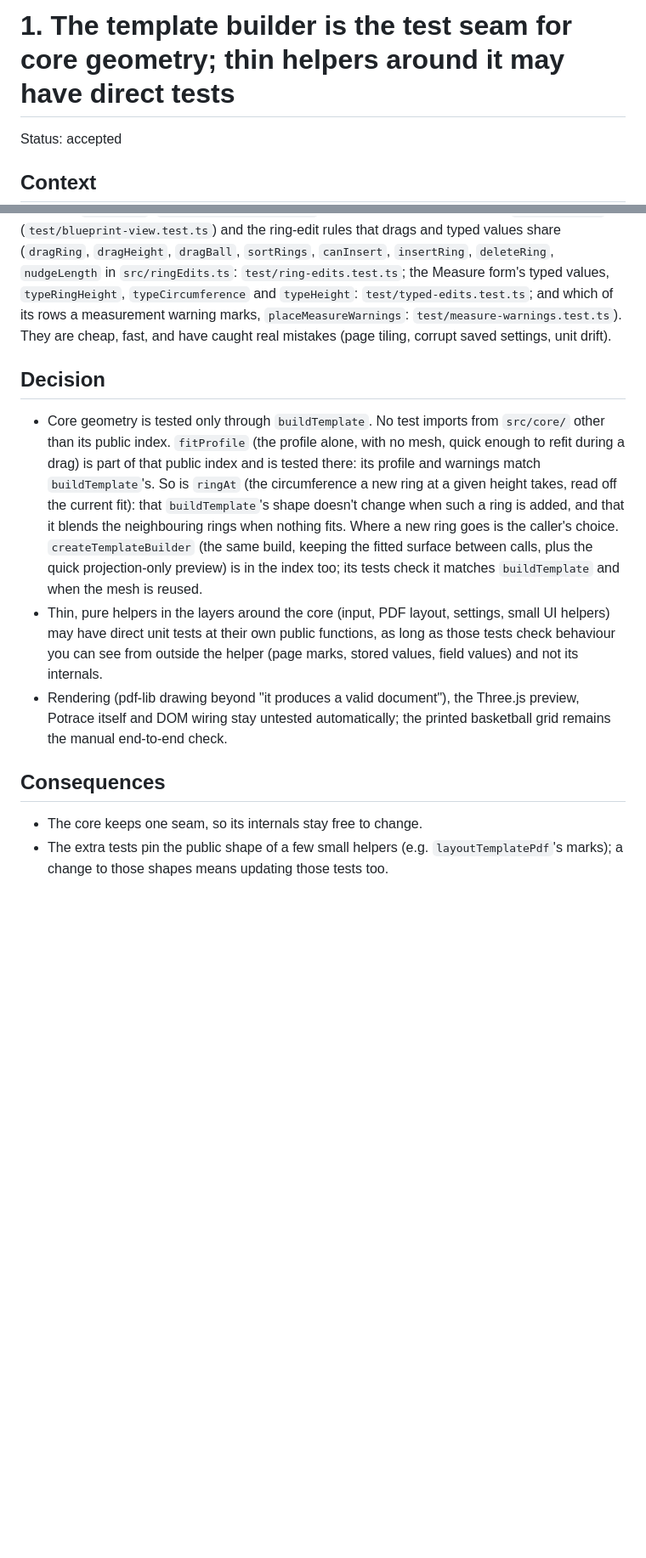
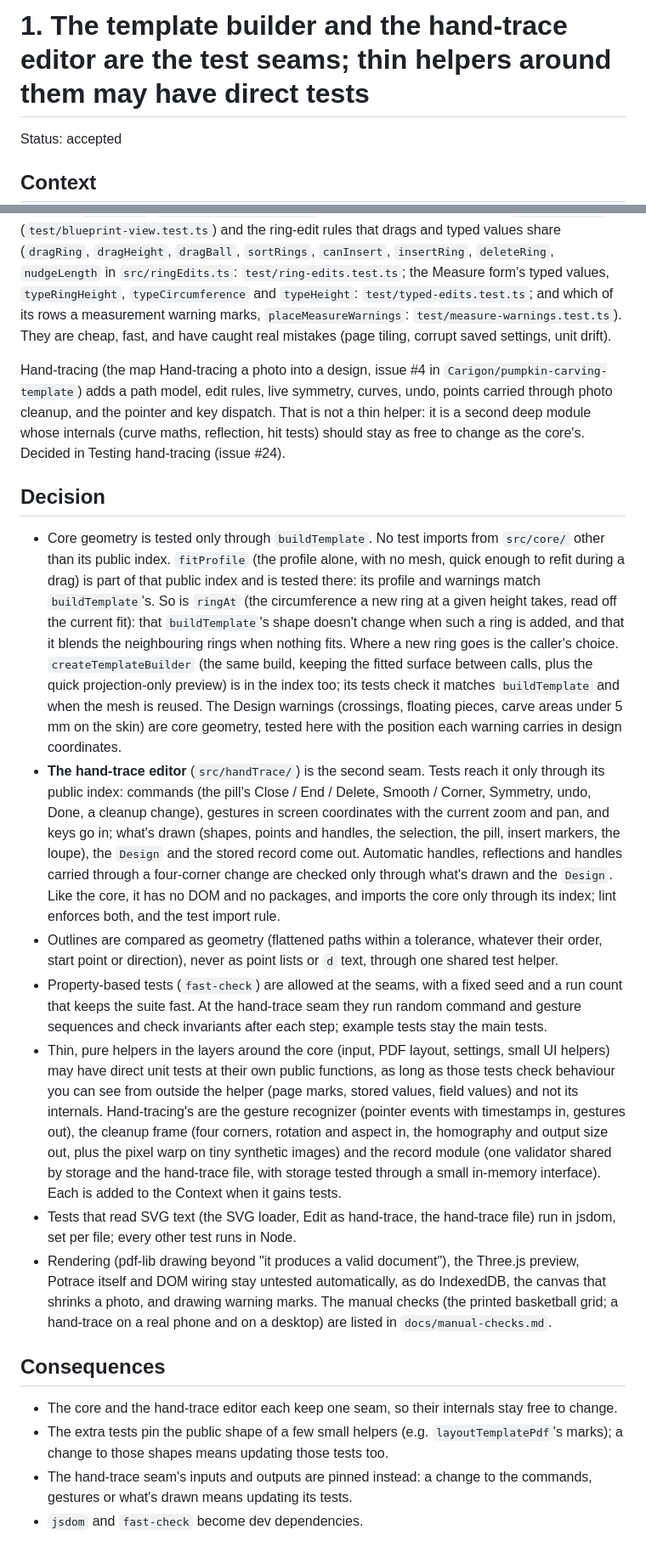
Before and after one commit to Carigon/pumpkin-carving-template, a Markdown page: docs/adr/0001-test-seams.md, 2 parts joined by grey strips. Shown at 85% size. Drawn GitHub-style; blank space fills up the shorter version.

Commit message:
Name the hand-trace editor as a second test seam (#24)
Co-Authored-By: Claude Opus 5.5 <noreply@anthropic.com>

```diff
--- a/docs/adr/0001-test-seams.md
+++ b/docs/adr/0001-test-seams.md
@@ -1,4 +1,4 @@
-# 1. The template builder is the test seam for core geometry; thin helpers around it may have direct tests
+# 1. The template builder and the hand-trace editor are the test seams; thin helpers around them may have direct tests
 
 Status: accepted
 
@@ -21,6 +21,11 @@ values, `typeRingHeight`, `typeCircumference` and `typeHeight`: `test/typed-edit
 measurement warning marks, `placeMeasureWarnings`: `test/measure-warnings.test.ts`). They are cheap, fast, and have caught real mistakes (page tiling,
 corrupt saved settings, unit drift).
 
+Hand-tracing (the map Hand-tracing a photo into a design, issue #4 in `Carigon/pumpkin-carving-template`) adds a
+path model, edit rules, live symmetry, curves, undo, points carried through photo cleanup, and the pointer and key
+dispatch. That is not a thin helper: it is a second deep module whose internals (curve maths, reflection, hit tests)
+should stay as free to change as the core's. Decided in Testing hand-tracing (issue #24).
+
 ## Decision
 
 - Core geometry is tested only through `buildTemplate`. No test imports from `src/core/` other than
@@ -30,15 +35,39 @@ corrupt saved settings, unit drift).
   doesn't change when such a ring is added, and that it blends the neighbouring rings when nothing fits. Where a
   new ring goes is the caller's choice. `createTemplateBuilder` (the same build, keeping the fitted surface between calls, plus the quick
   projection-only preview) is in the index too; its tests check it matches `buildTemplate` and when the mesh is reused.
+  The Design warnings (crossings, floating pieces, carve areas under 5 mm on the skin) are core geometry, tested
+  here with the position each warning carries in design coordinates.
+- **The hand-trace editor** (`src/handTrace/`) is the second seam. Tests reach it only through its public index:
+  commands (the pill's Close / End / Delete, Smooth / Corner, Symmetry, undo, Done, a cleanup change), gestures in
+  screen coordinates with the current zoom and pan, and keys go in; what's drawn (shapes, points and handles, the
+  selection, the pill, insert markers, the loupe), the `Design` and the stored record come out. Automatic handles,
+  reflections and handles carried through a four-corner change are checked only through what's drawn and the
+  `Design`. Like the core, it has no DOM and no packages, and imports the core only through its index; lint enforces
+  both, and the test import rule.
+- Outlines are compared as geometry (flattened paths within a tolerance, whatever their order, start point or
+  direction), never as point lists or `d` text, through one shared test helper.
+- Property-based tests (`fast-check`) are allowed at the seams, with a fixed seed and a run count that keeps the
+  suite fast. At the hand-trace seam they run random command and gesture sequences and check invariants after each
+  step; example tests stay the main tests.
 - Thin, pure helpers in the layers around the core (input, PDF layout, settings, small UI helpers)
   may have direct unit tests at their own public functions, as long as those tests check behaviour
   you can see from outside the helper (page marks, stored values, field values) and not its internals.
+  Hand-tracing's are the gesture recognizer (pointer events with timestamps in, gestures out), the cleanup frame
+  (four corners, rotation and aspect in, the homography and output size out, plus the pixel warp on tiny synthetic
+  images) and the record module (one validator shared by storage and the hand-trace file, with storage tested
+  through a small in-memory interface). Each is added to the Context when it gains tests.
+- Tests that read SVG text (the SVG loader, Edit as hand-trace, the hand-trace file) run in jsdom, set per file;
+  every other test runs in Node.
 - Rendering (pdf-lib drawing beyond "it produces a valid document"), the Three.js preview, Potrace
-  itself and DOM wiring stay untested automatically; the printed basketball grid remains the manual
-  end-to-end check.
+  itself and DOM wiring stay untested automatically, as do IndexedDB, the canvas that shrinks a photo, and drawing
+  warning marks. The manual checks (the printed basketball grid; a hand-trace on a real phone and on a desktop) are
+  listed in `docs/manual-checks.md`.
 
 ## Consequences
 
-- The core keeps one seam, so its internals stay free to change.
+- The core and the hand-trace editor each keep one seam, so their internals stay free to change.
 - The extra tests pin the public shape of a few small helpers (e.g. `layoutTemplatePdf`'s marks); a
   change to those shapes means updating those tests too.
+- The hand-trace seam's inputs and outputs are pinned instead: a change to the commands, gestures or what's drawn
+  means updating its tests.
+- `jsdom` and `fast-check` become dev dependencies.
```
